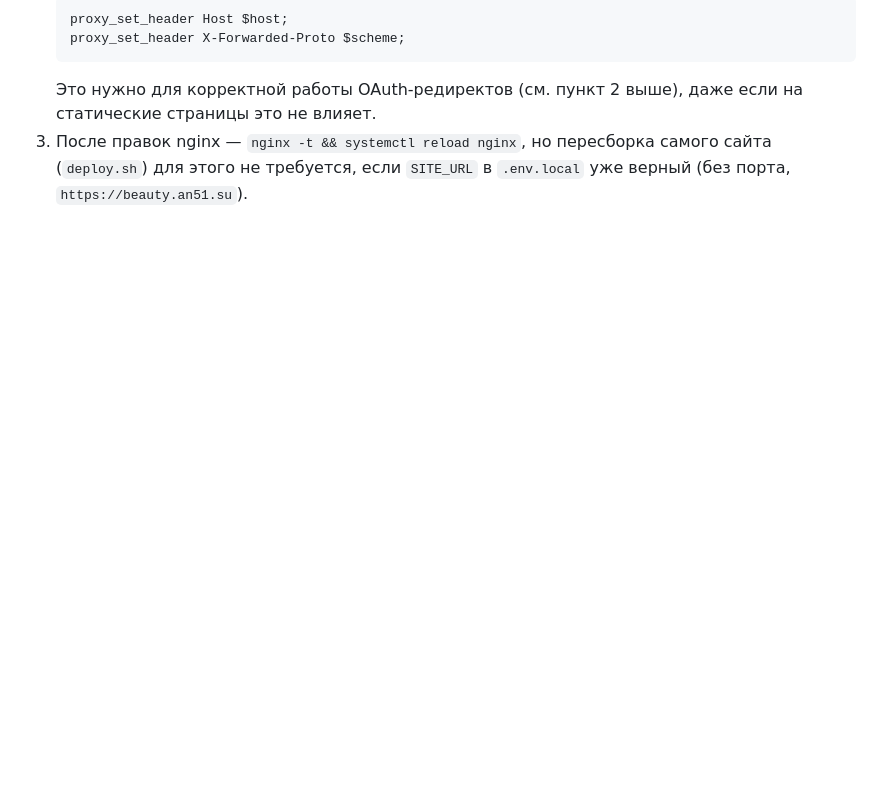
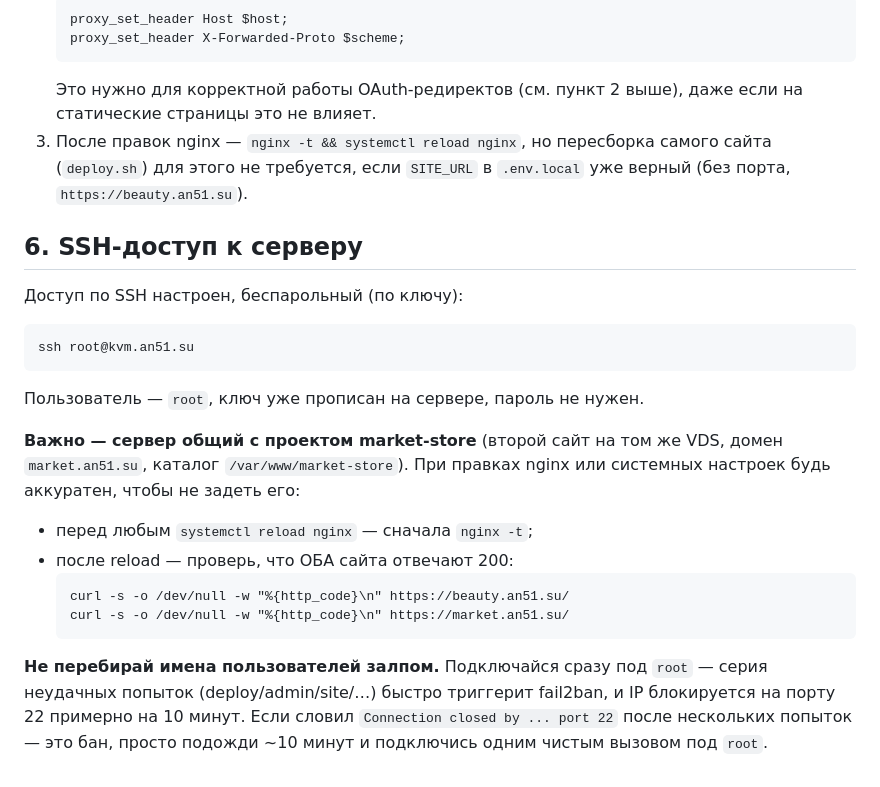
Before and after one commit to vknmurm-star/site-001, a Markdown page: CLAUDE.md, the part around the change. Drawn GitHub-style; blank space fills up the shorter version.

Commit message:
Документация: SSH-доступ к серверу (root@kvm.an51.su)
Раздел 6 в CLAUDE.md: беспарольный доступ по ключу, общий сервер с
market-store (проверять nginx -t и оба сайта при правках), предупреждение
про fail2ban при переборе имён пользователей.

````diff
--- a/CLAUDE.md
+++ b/CLAUDE.md
@@ -117,3 +117,27 @@ backend:
 3. После правок nginx — `nginx -t && systemctl reload nginx`, но пересборка
    самого сайта (`deploy.sh`) для этого не требуется, если `SITE_URL` в
    `.env.local` уже верный (без порта, `https://beauty.an51.su`).
+
+## 6. SSH-доступ к серверу
+
+Доступ по SSH настроен, беспарольный (по ключу):
+```
+ssh root@kvm.an51.su
+```
+Пользователь — `root`, ключ уже прописан на сервере, пароль не нужен.
+
+**Важно — сервер общий с проектом market-store** (второй сайт на том же
+VDS, домен `market.an51.su`, каталог `/var/www/market-store`). При правках
+nginx или системных настроек будь аккуратен, чтобы не задеть его:
+- перед любым `systemctl reload nginx` — сначала `nginx -t`;
+- после reload — проверь, что ОБА сайта отвечают 200:
+  ```
+  curl -s -o /dev/null -w "%{http_code}\n" https://beauty.an51.su/
+  curl -s -o /dev/null -w "%{http_code}\n" https://market.an51.su/
+  ```
+
+**Не перебирай имена пользователей залпом.** Подключайся сразу под `root` —
+серия неудачных попыток (deploy/admin/site/…) быстро триггерит fail2ban, и
+IP блокируется на порту 22 примерно на 10 минут. Если словил
+`Connection closed by ... port 22` после нескольких попыток — это бан,
+просто подожди ~10 минут и подключись одним чистым вызовом под `root`.
````
